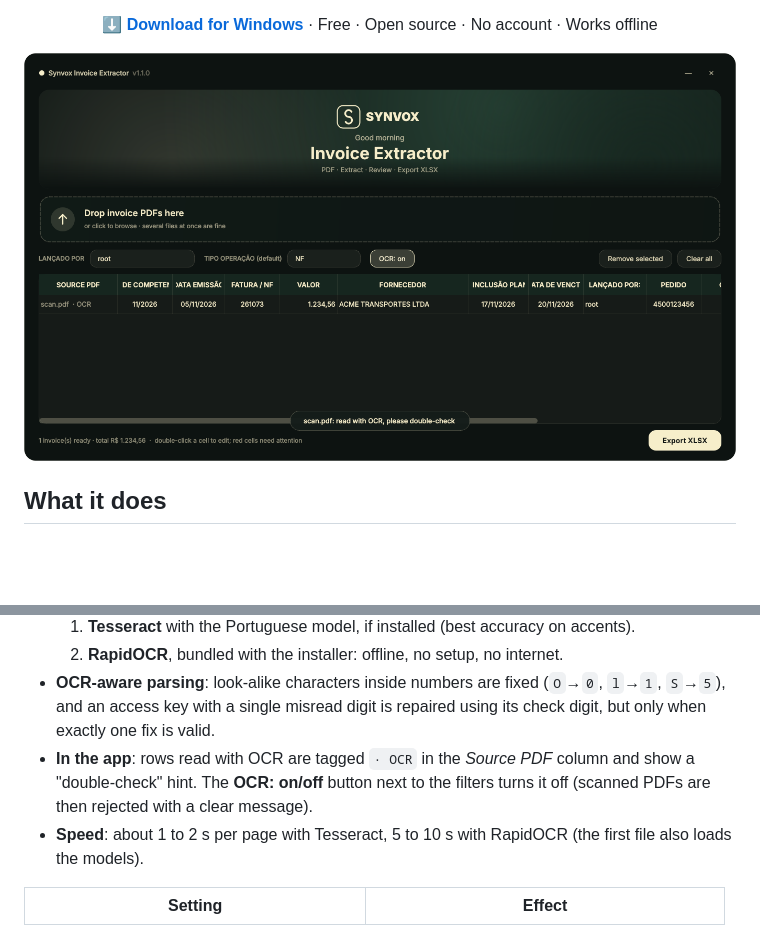
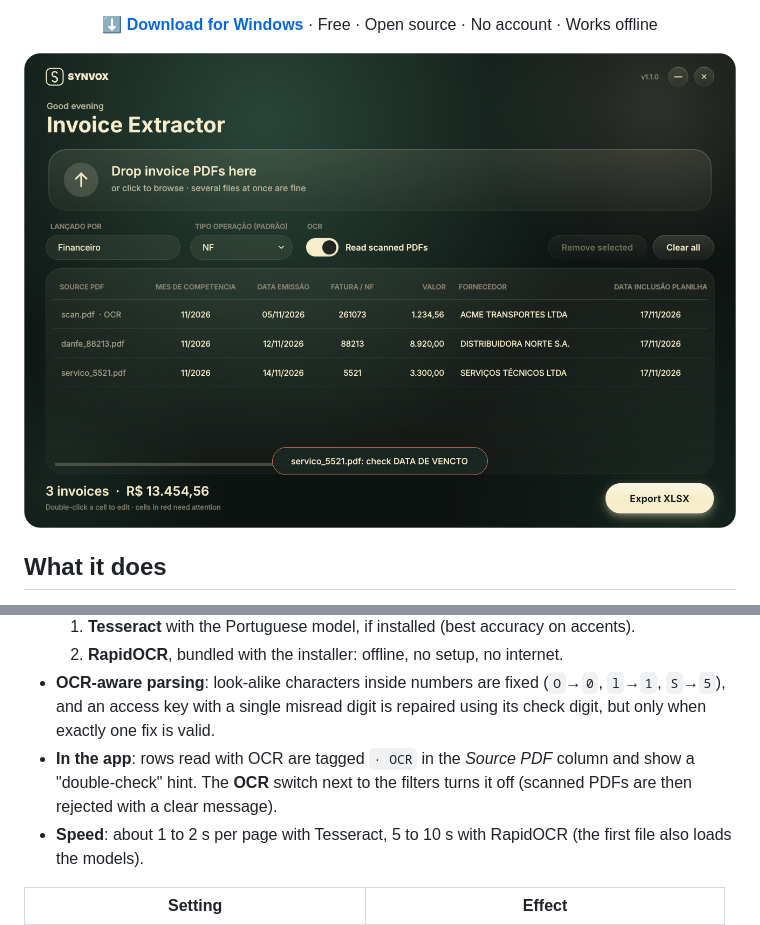
Before and after one commit to lipezwx/SynvoX, a Markdown page: README.md, 2 parts joined by grey strips. GitHub-like rendering; pictures changed too: docs/screenshot.png; blank space fills up the shorter version.

```diff
--- a/README.md
+++ b/README.md
@@ -49,7 +49,7 @@ Many suppliers send scans or photos saved as PDF. Synvox reads these automatical
 - **OCR-aware parsing**: look-alike characters inside numbers are fixed (`O`→`0`, `l`→`1`, `S`→`5`), and an access
   key with a single misread digit is repaired using its check digit, but only when exactly one fix is valid.
 - **In the app**: rows read with OCR are tagged `· OCR` in the *Source PDF* column and show a "double-check" hint.
-  The **OCR: on/off** button next to the filters turns it off (scanned PDFs are then rejected with a clear message).
+  The **OCR** switch next to the filters turns it off (scanned PDFs are then rejected with a clear message).
 - **Speed**: about 1 to 2 s per page with Tesseract, 5 to 10 s with RapidOCR (the first file also loads the models).
 
 | Setting | Effect |
```
Also changed, not shown: CHANGELOG.md (+15 -0 lines), docs/BRAND.md (+35 -3 lines), 5 other files.
